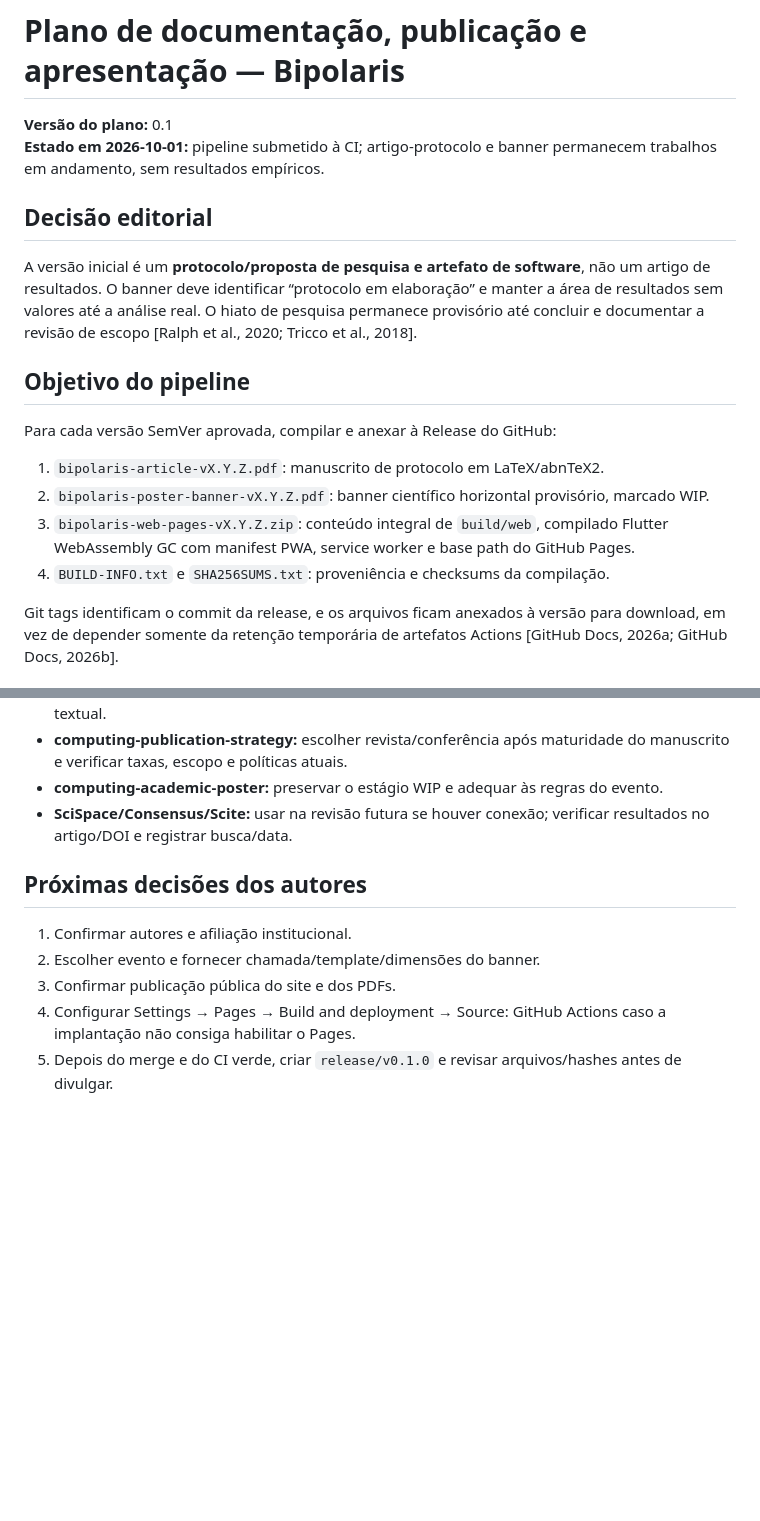
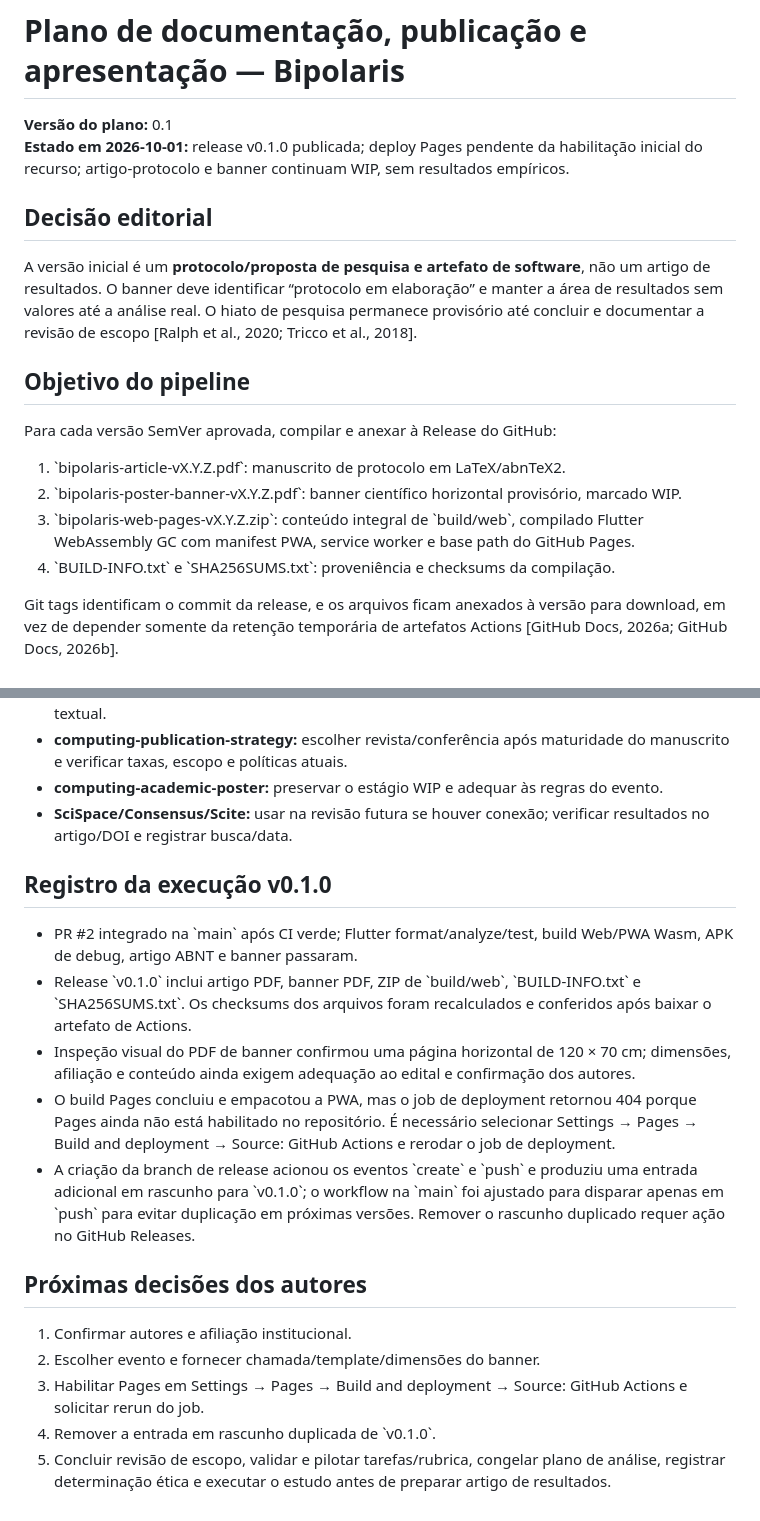
Before and after one commit to aloisiocosta-prof/bipolaris, a Markdown page: docs/publication/release-plan.md, 2 parts joined by grey strips. Drawn GitHub-style; blank space fills up the shorter version.

Commit message:
Record v0.1.0 release and Pages setup status

```diff
--- a/docs/publication/release-plan.md
+++ b/docs/publication/release-plan.md
@@ -1,7 +1,7 @@
 # Plano de documentação, publicação e apresentação — Bipolaris
 
 **Versão do plano:** 0.1
-**Estado em 2026-10-01:** pipeline submetido à CI; artigo-protocolo e banner permanecem trabalhos em andamento, sem resultados empíricos.
+**Estado em 2026-10-01:** release v0.1.0 publicada; deploy Pages pendente da habilitação inicial do recurso; artigo-protocolo e banner continuam WIP, sem resultados empíricos.
 
 ## Decisão editorial
 
@@ -11,10 +11,10 @@ A versão inicial é um **protocolo/proposta de pesquisa e artefato de software*
 
 Para cada versão SemVer aprovada, compilar e anexar à Release do GitHub:
 
-1. `bipolaris-article-vX.Y.Z.pdf`: manuscrito de protocolo em LaTeX/abnTeX2.
-2. `bipolaris-poster-banner-vX.Y.Z.pdf`: banner científico horizontal provisório, marcado WIP.
-3. `bipolaris-web-pages-vX.Y.Z.zip`: conteúdo integral de `build/web`, compilado Flutter WebAssembly GC com manifest PWA, service worker e base path do GitHub Pages.
-4. `BUILD-INFO.txt` e `SHA256SUMS.txt`: proveniência e checksums da compilação.
+1. \`bipolaris-article-vX.Y.Z.pdf\`: manuscrito de protocolo em LaTeX/abnTeX2.
+2. \`bipolaris-poster-banner-vX.Y.Z.pdf\`: banner científico horizontal provisório, marcado WIP.
+3. \`bipolaris-web-pages-vX.Y.Z.zip\`: conteúdo integral de \`build/web\`, compilado Flutter WebAssembly GC com manifest PWA, service worker e base path do GitHub Pages.
+4. \`BUILD-INFO.txt\` e \`SHA256SUMS.txt\`: proveniência e checksums da compilação.
 
 Git tags identificam o commit da release, e os arquivos ficam anexados à versão para download, em vez de depender somente da retenção temporária de artefatos Actions [GitHub Docs, 2026a; GitHub Docs, 2026b].
 
@@ -62,10 +62,18 @@ O Pages é público e depende da configuração inicial com origem “GitHub Act
 - **computing-academic-poster:** preservar o estágio WIP e adequar às regras do evento.
 - **SciSpace/Consensus/Scite:** usar na revisão futura se houver conexão; verificar resultados no artigo/DOI e registrar busca/data.
 
+## Registro da execução v0.1.0
+
+- PR #2 integrado na \`main\` após CI verde; Flutter format/analyze/test, build Web/PWA Wasm, APK de debug, artigo ABNT e banner passaram.
+- Release \`v0.1.0\` inclui artigo PDF, banner PDF, ZIP de \`build/web\`, \`BUILD-INFO.txt\` e \`SHA256SUMS.txt\`. Os checksums dos arquivos foram recalculados e conferidos após baixar o artefato de Actions.
+- Inspeção visual do PDF de banner confirmou uma página horizontal de 120 × 70 cm; dimensões, afiliação e conteúdo ainda exigem adequação ao edital e confirmação dos autores.
+- O build Pages concluiu e empacotou a PWA, mas o job de deployment retornou 404 porque Pages ainda não está habilitado no repositório. É necessário selecionar Settings → Pages → Build and deployment → Source: GitHub Actions e rerodar o job de deployment.
+- A criação da branch de release acionou os eventos \`create\` e \`push\` e produziu uma entrada adicional em rascunho para \`v0.1.0\`; o workflow na \`main\` foi ajustado para disparar apenas em \`push\` para evitar duplicação em próximas versões. Remover o rascunho duplicado requer ação no GitHub Releases.
+
 ## Próximas decisões dos autores
 
 1. Confirmar autores e afiliação institucional.
 2. Escolher evento e fornecer chamada/template/dimensões do banner.
-3. Confirmar publicação pública do site e dos PDFs.
-4. Configurar Settings → Pages → Build and deployment → Source: GitHub Actions caso a implantação não consiga habilitar o Pages.
-5. Depois do merge e do CI verde, criar `release/v0.1.0` e revisar arquivos/hashes antes de divulgar.
+3. Habilitar Pages em Settings → Pages → Build and deployment → Source: GitHub Actions e solicitar rerun do job.
+4. Remover a entrada em rascunho duplicada de \`v0.1.0\`.
+5. Concluir revisão de escopo, validar e pilotar tarefas/rubrica, congelar plano de análise, registrar determinação ética e executar o estudo antes de preparar artigo de resultados.
```
Also changed, not shown: other parts of docs/publication/release-plan.md (+10 -10 lines).
